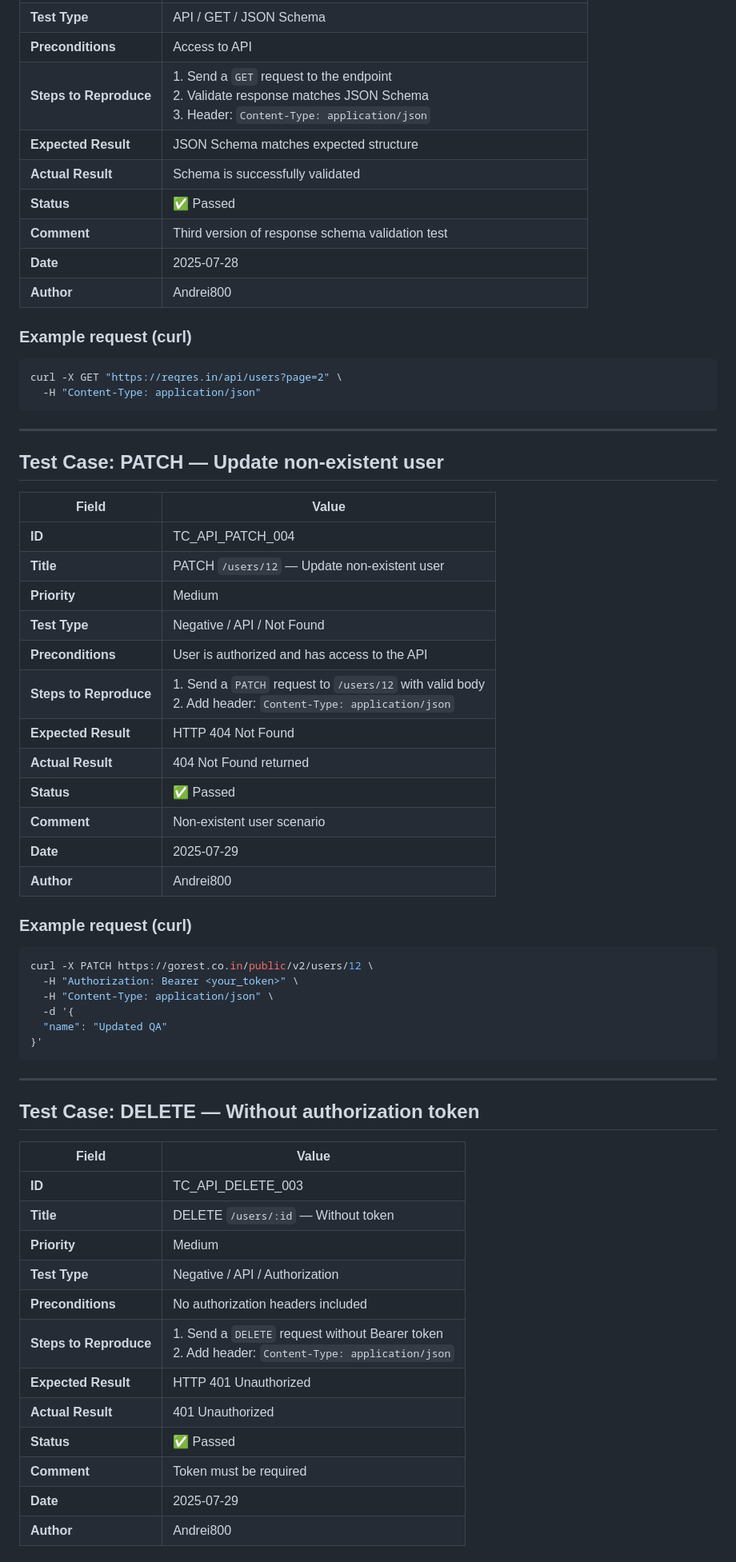
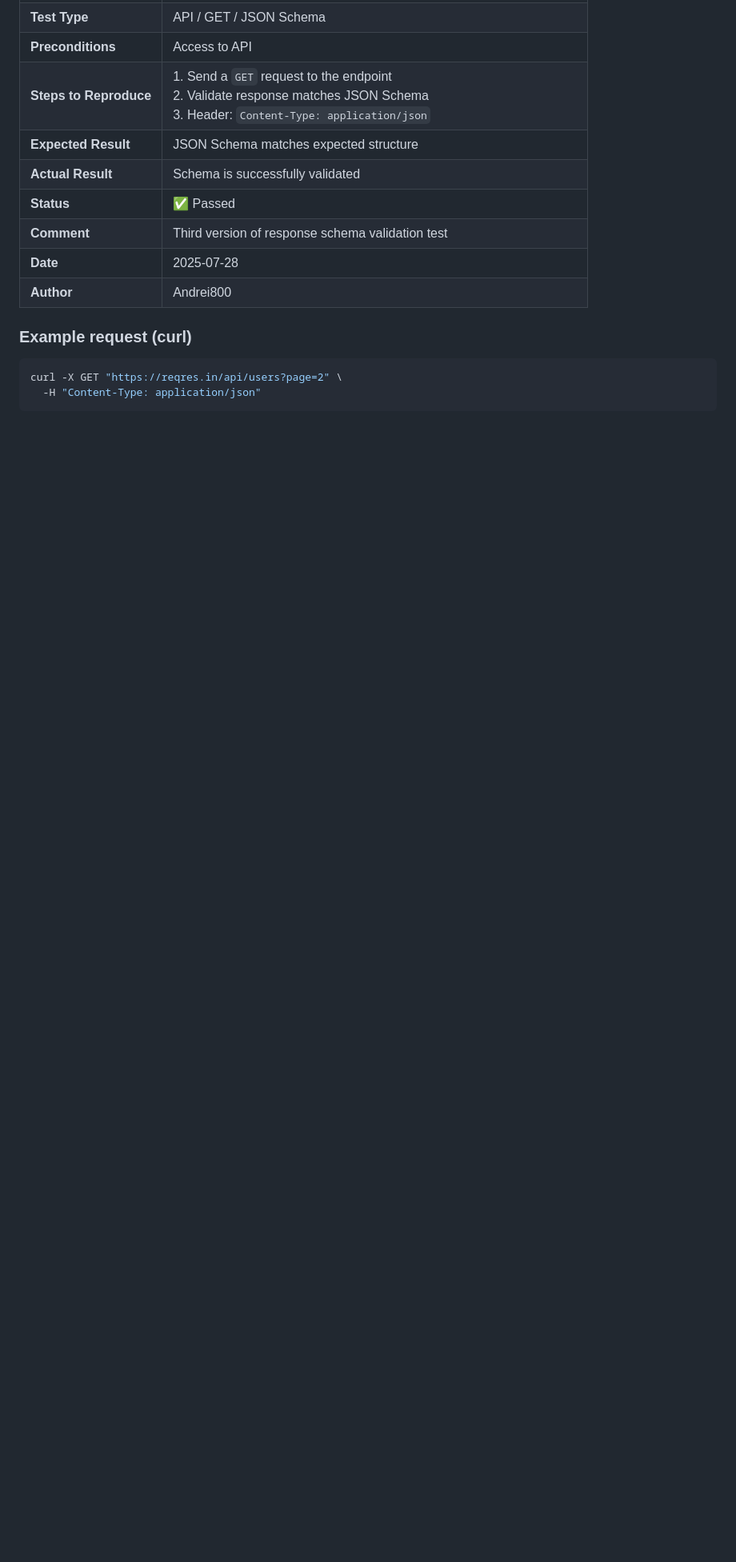
Before and after one commit to Andrei800/qa-api-tests, a Markdown page: docs/test-cases-other-endpoints.md, the part around the change printed below. Shown: that part at 80% size. Drawn GitHub-style; blank space fills up the shorter version.

````diff
--- a/docs/test-cases-other-endpoints.md
+++ b/docs/test-cases-other-endpoints.md
@@ -358,52 +355,3 @@ curl -X GET "https://reqres.in/api/users?page=2" \
 curl -X GET "https://reqres.in/api/users?page=2" \
   -H "Content-Type: application/json"
 ```
----
-
-## Test Case: PATCH — Update non-existent user
-
-| Field              | Value                                                                 |
-|-------------------|------------------------------------------------------------------------|
-| **ID**            | TC_API_PATCH_004                                                       |
-| **Title**         | PATCH `/users/12` — Update non-existent user                           |
-| **Priority**      | Medium                                                                 |
-| **Test Type**     | Negative / API / Not Found                                             |
-| **Preconditions** | User is authorized and has access to the API                           |
-| **Steps to Reproduce** | 1. Send a `PATCH` request to `/users/12` with valid body <br>2. Add header: `Content-Type: application/json` |
-| **Expected Result** | HTTP 404 Not Found                                                    |
-| **Actual Result** | 404 Not Found returned                                                 |
-| **Status**        | ✅ Passed                                                               |
-| **Comment**       | Non-existent user scenario                                             |
-| **Date**          | 2025-07-29                                                             |
-| **Author**        | Andrei800                                                              |
-
-### Example request (curl)
-
-```bash
-curl -X PATCH https://gorest.co.in/public/v2/users/12 \
-  -H "Authorization: Bearer <your_token>" \
-  -H "Content-Type: application/json" \
-  -d '{
-  "name": "Updated QA"
-}'
-```
-
----
-
-## Test Case: DELETE — Without authorization token
-
-| Field              | Value                                                                 |
-|-------------------|------------------------------------------------------------------------|
-| **ID**            | TC_API_DELETE_003                                                      |
-| **Title**         | DELETE `/users/:id` — Without token                                    |
-| **Priority**      | Medium                                                                 |
-| **Test Type**     | Negative / API / Authorization                                         |
-| **Preconditions** | No authorization headers included                                      |
-| **Steps to Reproduce** | 1. Send a `DELETE` request without Bearer token <br>2. Add header: `Content-Type: application/json` |
-| **Expected Result** | HTTP 401 Unauthorized                                                 |
-| **Actual Result** | 401 Unauthorized                                                       |
-| **Status**        | ✅ Passed                                                               |
-| **Comment**       | Token must be required                                                 |
-| **Date**          | 2025-07-29                                                             |
-| **Author**        | Andrei800                                                              |
-
````
Also changed, not shown: other parts of docs/test-cases-other-endpoints.md (+10 -48 lines), docs/test-cases-post-users.md (+0 -16 lines).
